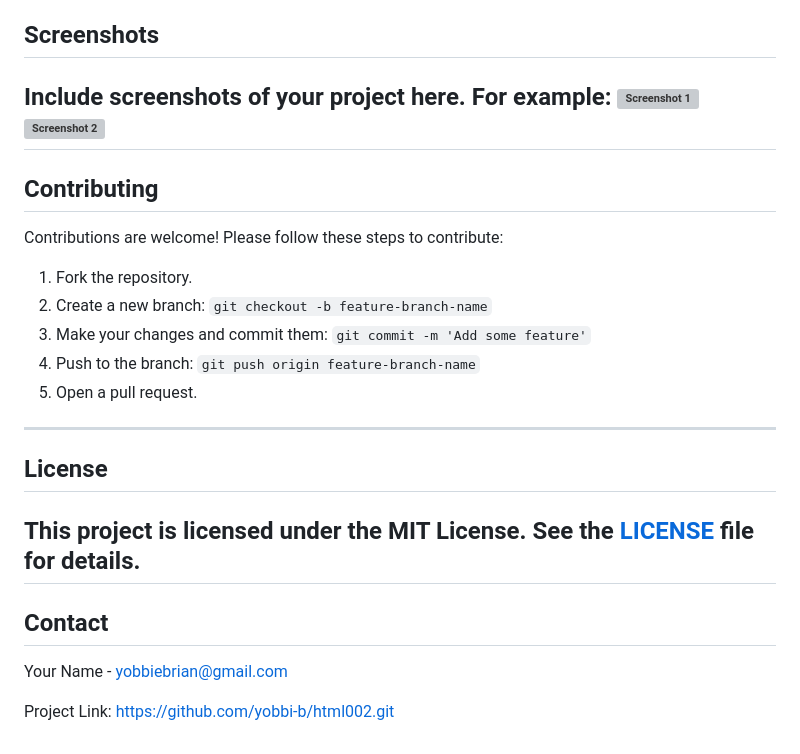
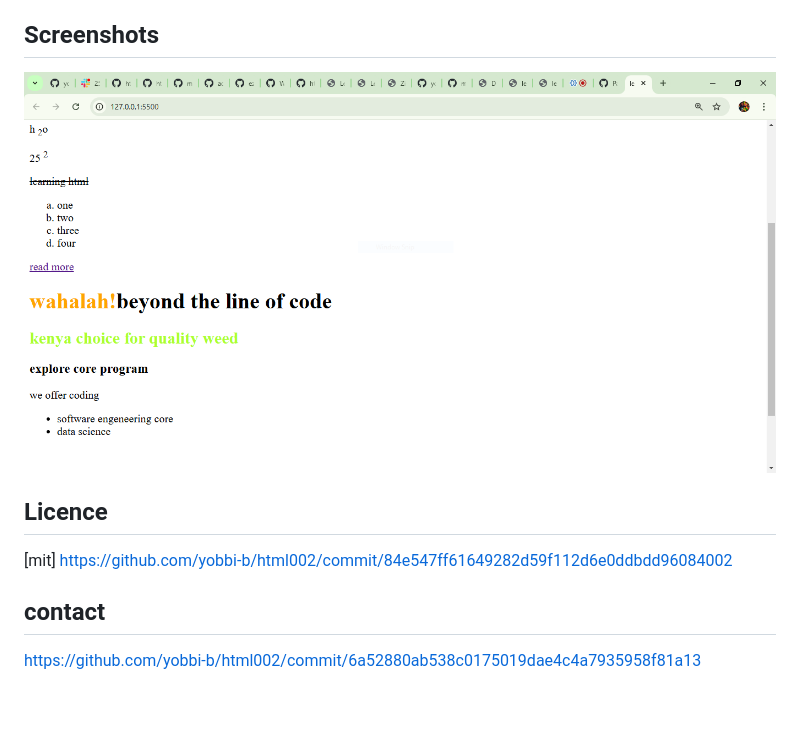
Before and after one commit to yobbi-b/html002, a Markdown page: README.md, the part around the change printed below. Rendered like a GitHub page; pictures changed too: image.png (added); blank space fills up the shorter version; grey boxes are pictures that could not be loaded.

```diff
--- a/README.md
+++ b/README.md
@@ -50,20 +10,7 @@ To use this project, open the `index.html` file in your web browser. You can als
 ## Screenshots
-Include screenshots of your project here. For example:
-![Screenshot 1](path/to/screenshot1.png)
-![Screenshot 2](path/to/screenshot2.png)
----
-## Contributing
-Contributions are welcome! Please follow these steps to contribute:
-1. Fork the repository.
-2. Create a new branch: `git checkout -b feature-branch-name`
-3. Make your changes and commit them: `git commit -m 'Add some feature'`
-4. Push to the branch: `git push origin feature-branch-name`
-5. Open a pull request.
----
-## License
-This project is licensed under the MIT License. See the [LICENSE](LICENSE) file for details.
----
-## Contact
-Your Name -  yobbiebrian@gmail.com
-
-Project Link: https://github.com/yobbi-b/html002.git
+![alt text](image.png)
+## Licence
+[mit]
+https://github.com/yobbi-b/html002/commit/84e547ff61649282d59f112d6e0ddbdd96084002
+## contact
+https://github.com/yobbi-b/html002/commit/6a52880ab538c0175019dae4c4a7935958f81a13
```
Also changed, not shown: other parts of README.md (+9 -49 lines), project.JPG (added), 1 other file.
